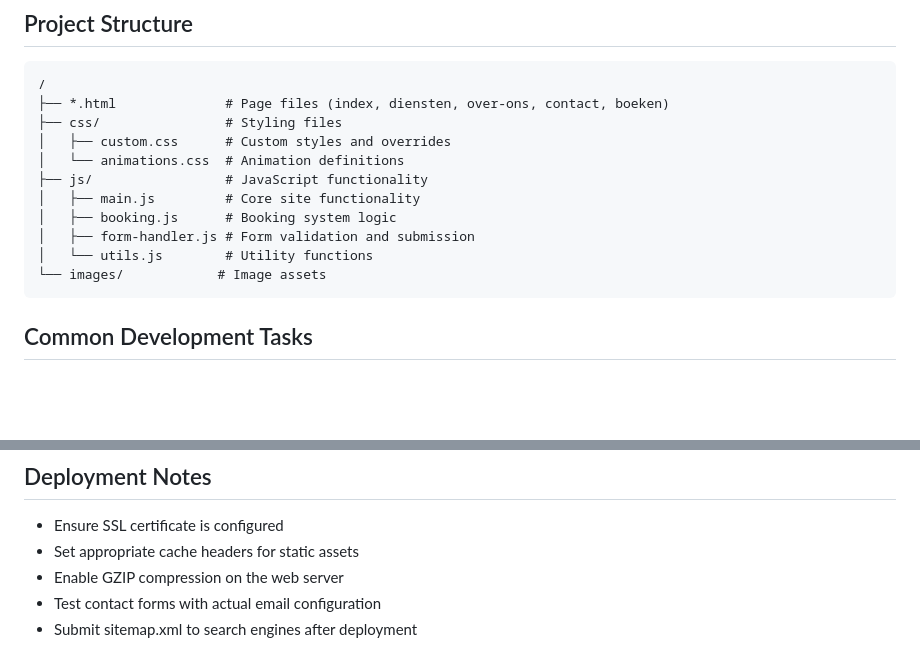
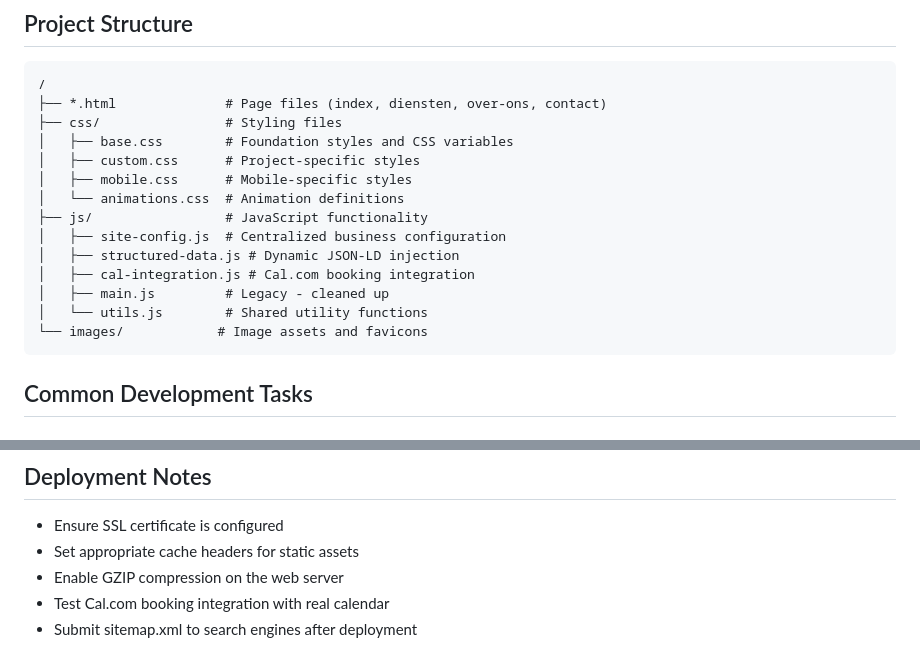
Before and after one commit to BrocxITServices/website-job, a Markdown page: CLAUDE.md, 2 parts joined by grey strips. Rendered like a GitHub page; blank space fills up the shorter version.

````diff
--- a/CLAUDE.md
+++ b/CLAUDE.md
@@ -17,16 +17,19 @@ Autoreparatie Op Locatie website - A responsive automotive service company websi
 
 ```
 /
-├── *.html              # Page files (index, diensten, over-ons, contact, boeken)
+├── *.html              # Page files (index, diensten, over-ons, contact)
 ├── css/                # Styling files
-│   ├── custom.css      # Custom styles and overrides
+│   ├── base.css        # Foundation styles and CSS variables
+│   ├── custom.css      # Project-specific styles
+│   ├── mobile.css      # Mobile-specific styles
 │   └── animations.css  # Animation definitions
 ├── js/                 # JavaScript functionality
-│   ├── main.js         # Core site functionality
-│   ├── booking.js      # Booking system logic
-│   ├── form-handler.js # Form validation and submission
-│   └── utils.js        # Utility functions
-└── images/            # Image assets
+│   ├── site-config.js  # Centralized business configuration
+│   ├── structured-data.js # Dynamic JSON-LD injection
+│   ├── cal-integration.js # Cal.com booking integration
+│   ├── main.js         # Legacy - cleaned up
+│   └── utils.js        # Shared utility functions
+└── images/            # Image assets and favicons
 ```
 
 ## Common Development Tasks
@@ -105,5 +132,5 @@ php -S localhost:8000
 - Ensure SSL certificate is configured
 - Set appropriate cache headers for static assets
 - Enable GZIP compression on the web server
-- Test contact forms with actual email configuration
+- Test Cal.com booking integration with real calendar
 - Submit sitemap.xml to search engines after deployment
````
Also changed, not shown: other parts of CLAUDE.md (+42 -18 lines).
